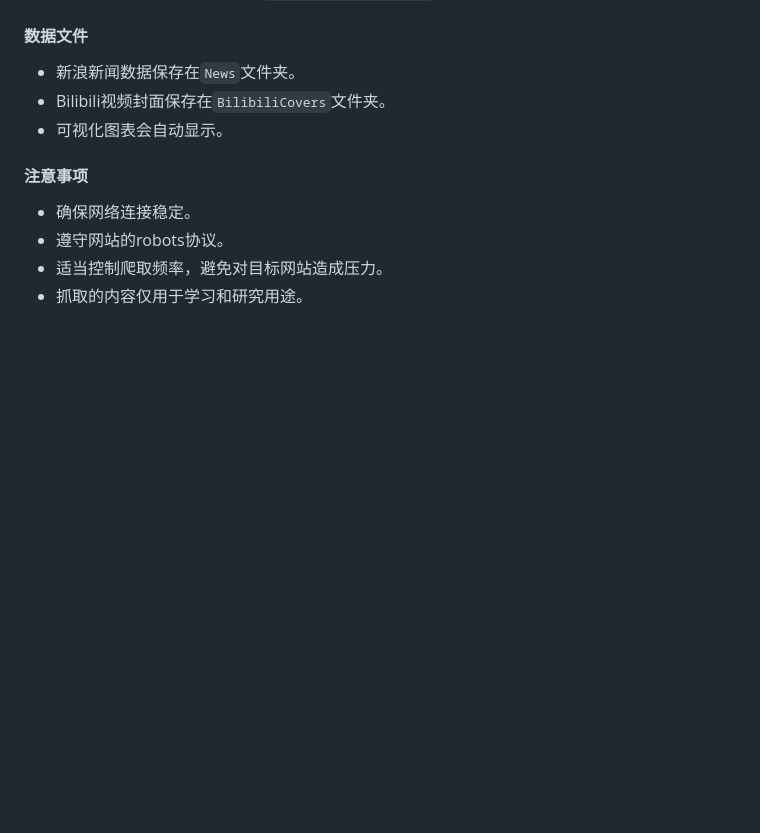
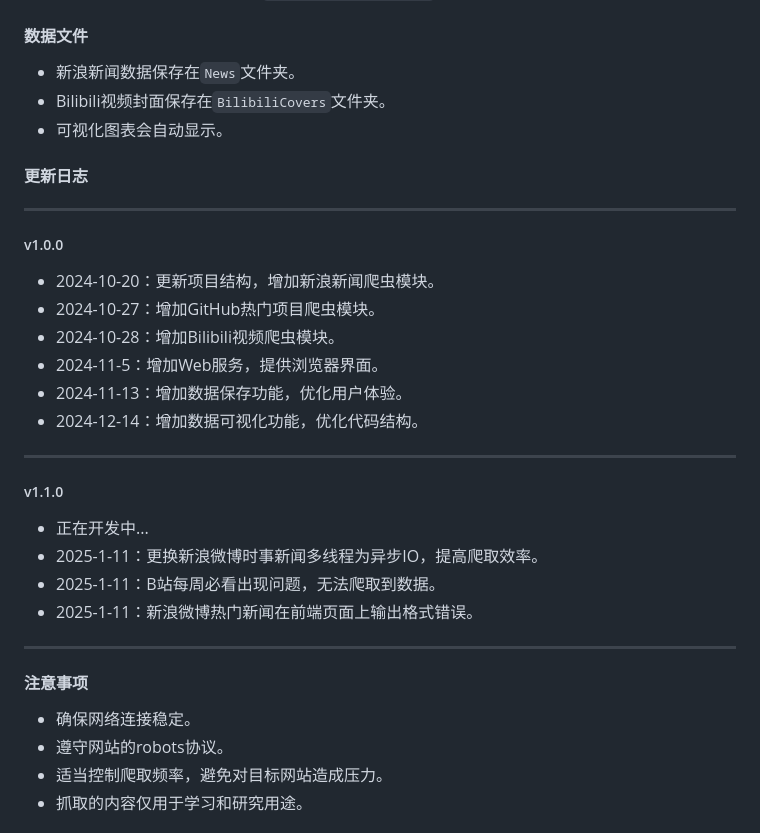
Before and after one commit to feifei912/pythonCrawler, a Markdown page: README.md, the part around the change. GitHub-like rendering; blank space fills up the shorter version.

Commit message:
更新readme，添加更新日志

```diff
--- a/README.md
+++ b/README.md
@@ -100,6 +100,23 @@ python app.py
 - Bilibili视频封面保存在`BilibiliCovers`文件夹。
 - 可视化图表会自动显示。
 
+#### 更新日志
+---
+##### v1.0.0
+- 2024-10-20：更新项目结构，增加新浪新闻爬虫模块。
+- 2024-10-27：增加GitHub热门项目爬虫模块。
+- 2024-10-28：增加Bilibili视频爬虫模块。
+- 2024-11-5：增加Web服务，提供浏览器界面。
+- 2024-11-13：增加数据保存功能，优化用户体验。
+- 2024-12-14：增加数据可视化功能，优化代码结构。
+---
+##### v1.1.0
+- 正在开发中...
+- 2025-1-11：更换新浪微博时事新闻多线程为异步IO，提高爬取效率。
+- 2025-1-11：B站每周必看出现问题，无法爬取到数据。
+- 2025-1-11：新浪微博热门新闻在前端页面上输出格式错误。
+---
+
 #### 注意事项
 
 - 确保网络连接稳定。
```
